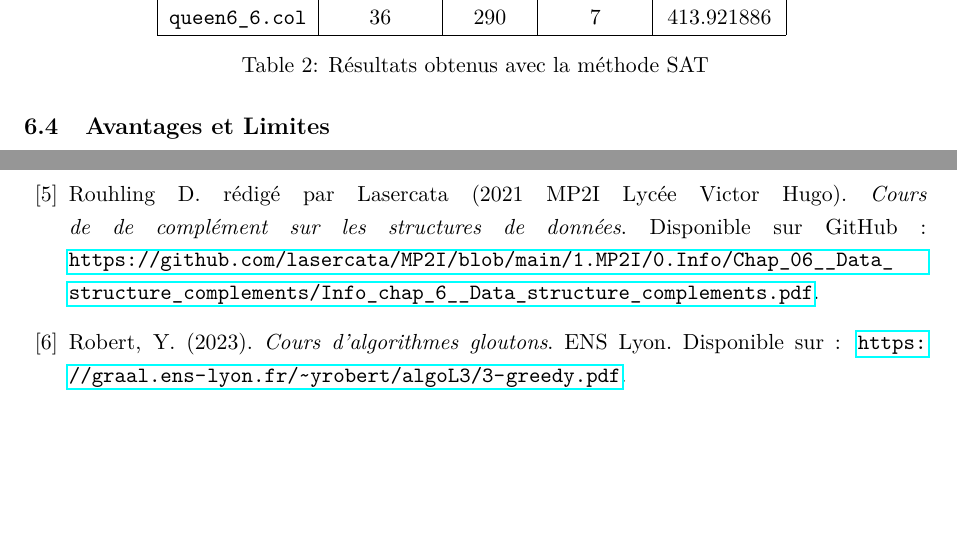
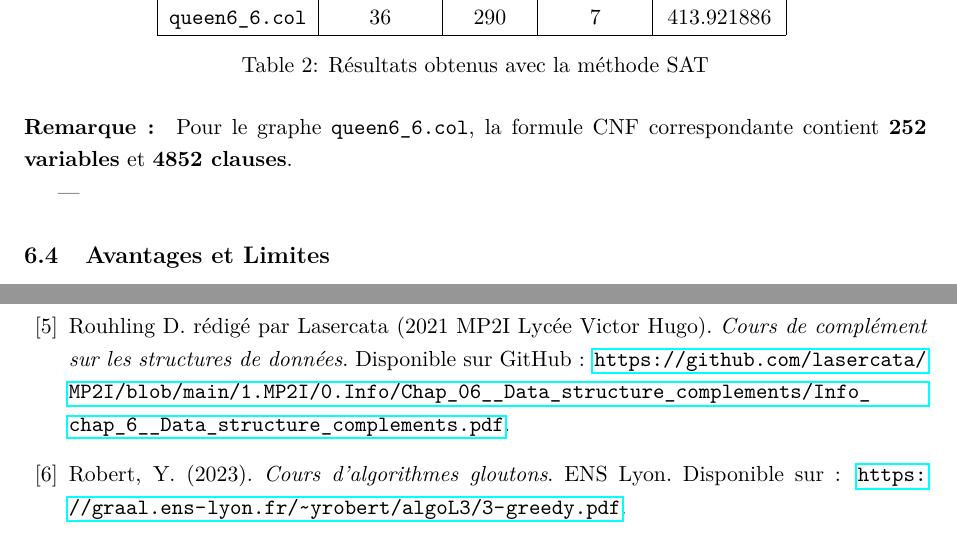
Before and after one commit to DUFF13/graph_coloring, a LaTeX document (Rapport/rapport.tex): two parts of pages 15 and 18 of 19 before the commit and two parts of pages 15 and 19 of 19 after it, joined at a grey line, cut so that both start at the same text, the shorter picture padded with empty space. Compiled offline with pdfLaTeX.

Commit message:
latex bug

```diff
--- a/Rapport/rapport.tex
+++ b/Rapport/rapport.tex
@@ -453,6 +453,7 @@ La méthode a été testée sur plusieurs graphes issus de la bibliothèque DIMA
 \caption{Résultats obtenus avec la méthode SAT}
 \label{tab:sat_results}
 \end{table}
+\paragraph{Remarque :} Pour le graphe \texttt{queen6\_6.col}, la formule CNF correspondante contient \textbf{252 variables} et \textbf{4852 clauses}.
 
 ---
 
@@ -602,7 +603,7 @@ Johnson, D. S., \& Trick, M. A. (1993). \textit{DIMACS Graph Coloring Benchmark
 Rouhling D. rédigé par Lasercata (2021 MP2I Lycée Victor Hugo). \textit{Cours de théorie des graphes}. Disponible sur GitHub : \url{https://github.com/lasercata/MP2I/blob/main/1.MP2I/0.Info/Chap_10__Graph_theory/Info_chap_10__Graph_theory.pdf}.
 
 \bibitem{data_structure_complements}
-Rouhling D. rédigé par Lasercata (2021 MP2I Lycée Victor Hugo). \textit{Cours de de complément sur les structures de données}. Disponible sur GitHub : \url{https://github.com/lasercata/MP2I/blob/main/1.MP2I/0.Info/Chap_06__Data_structure_complements/Info_chap_6__Data_structure_complements.pdf}.
+Rouhling D. rédigé par Lasercata (2021 MP2I Lycée Victor Hugo). \textit{Cours de complément sur les structures de données}. Disponible sur GitHub : \url{https://github.com/lasercata/MP2I/blob/main/1.MP2I/0.Info/Chap_06__Data_structure_complements/Info_chap_6__Data_structure_complements.pdf}.
 
 \bibitem{greedy_algorithms}
 Robert, Y. (2023). \textit{Cours d'algorithmes gloutons}. ENS Lyon. Disponible sur : \url{https://graal.ens-lyon.fr/~yrobert/algoL3/3-greedy.pdf}.
```
Also changed, not shown: Rapport/rapport.pdf, Rapport/rapport.tex (2 more changed lines).
